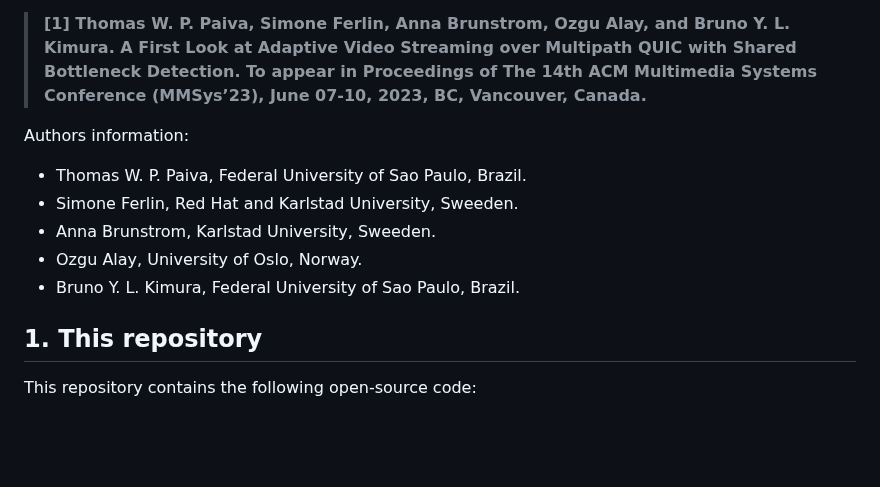
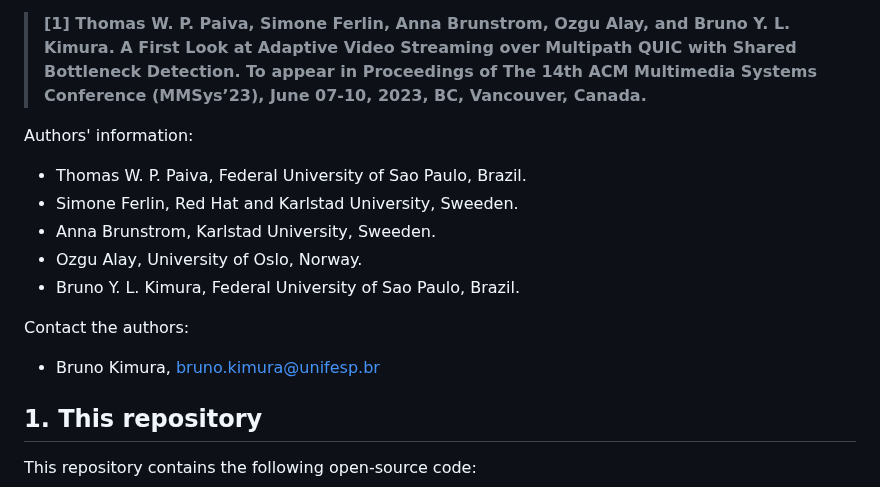
Before and after one commit to thomaswpp/mpquic-sbd, a Markdown page: README.md, the part around the change. Drawn GitHub-style; blank space fills up the shorter version.

```diff
--- a/README.md
+++ b/README.md
@@ -6,14 +6,15 @@ This repository contains open software artefacts we have implemented and joined
 
 > **[1] Thomas W. P. Paiva, Simone Ferlin, Anna Brunstrom, Ozgu Alay, and Bruno Y. L. Kimura. A First Look at Adaptive Video Streaming over Multipath QUIC with Shared Bottleneck Detection. To appear in Proceedings of The 14th ACM Multimedia Systems Conference (MMSys’23), June 07-10, 2023, BC, Vancouver, Canada.**
 
-Authors information:
+Authors' information:
 - Thomas W. P. Paiva, Federal University of Sao Paulo, Brazil.
 - Simone Ferlin, Red Hat and Karlstad University, Sweeden.
 - Anna Brunstrom, Karlstad University, Sweeden.
 - Ozgu Alay, University of Oslo, Norway.
 - Bruno Y. L. Kimura, Federal University of Sao Paulo, Brazil.
 
-
+Contact the authors:
+- Bruno Kimura, bruno.kimura@unifesp.br
 
 ## 1. This repository
 
```
